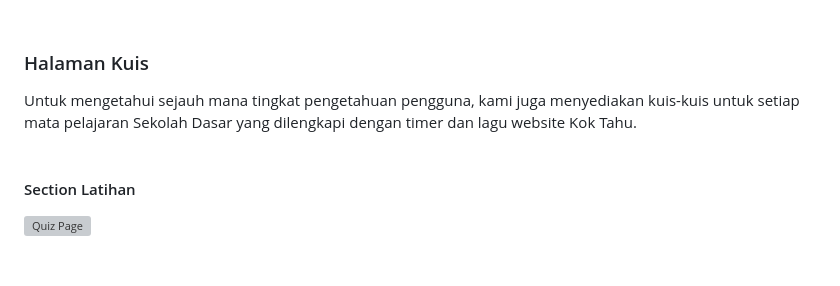
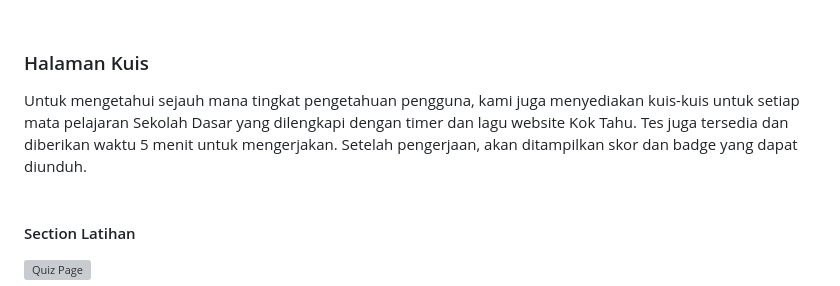
Before and after one commit to StyNW7/Kok_Tahu_Slashcom_2024, a Markdown page: README.md, the part around the change. Drawn GitHub-style; blank space fills up the shorter version; grey boxes are pictures that could not be loaded.

```diff
--- a/README.md
+++ b/README.md
@@ -125,7 +125,7 @@ Website Kok Tahu menyediakan beberapa games pembelajaran interaktif seperti simu
 
 <br> <br>
 ### Halaman Kuis
-Untuk mengetahui sejauh mana tingkat pengetahuan pengguna, kami juga menyediakan kuis-kuis untuk setiap mata pelajaran Sekolah Dasar yang dilengkapi dengan timer dan lagu website Kok Tahu.
+Untuk mengetahui sejauh mana tingkat pengetahuan pengguna, kami juga menyediakan kuis-kuis untuk setiap mata pelajaran Sekolah Dasar yang dilengkapi dengan timer dan lagu website Kok Tahu. Tes juga tersedia dan diberikan waktu 5 menit untuk mengerjakan. Setelah pengerjaan, akan ditampilkan skor dan badge yang dapat diunduh.
 <br> <br>
 
 #### Section Latihan
```
